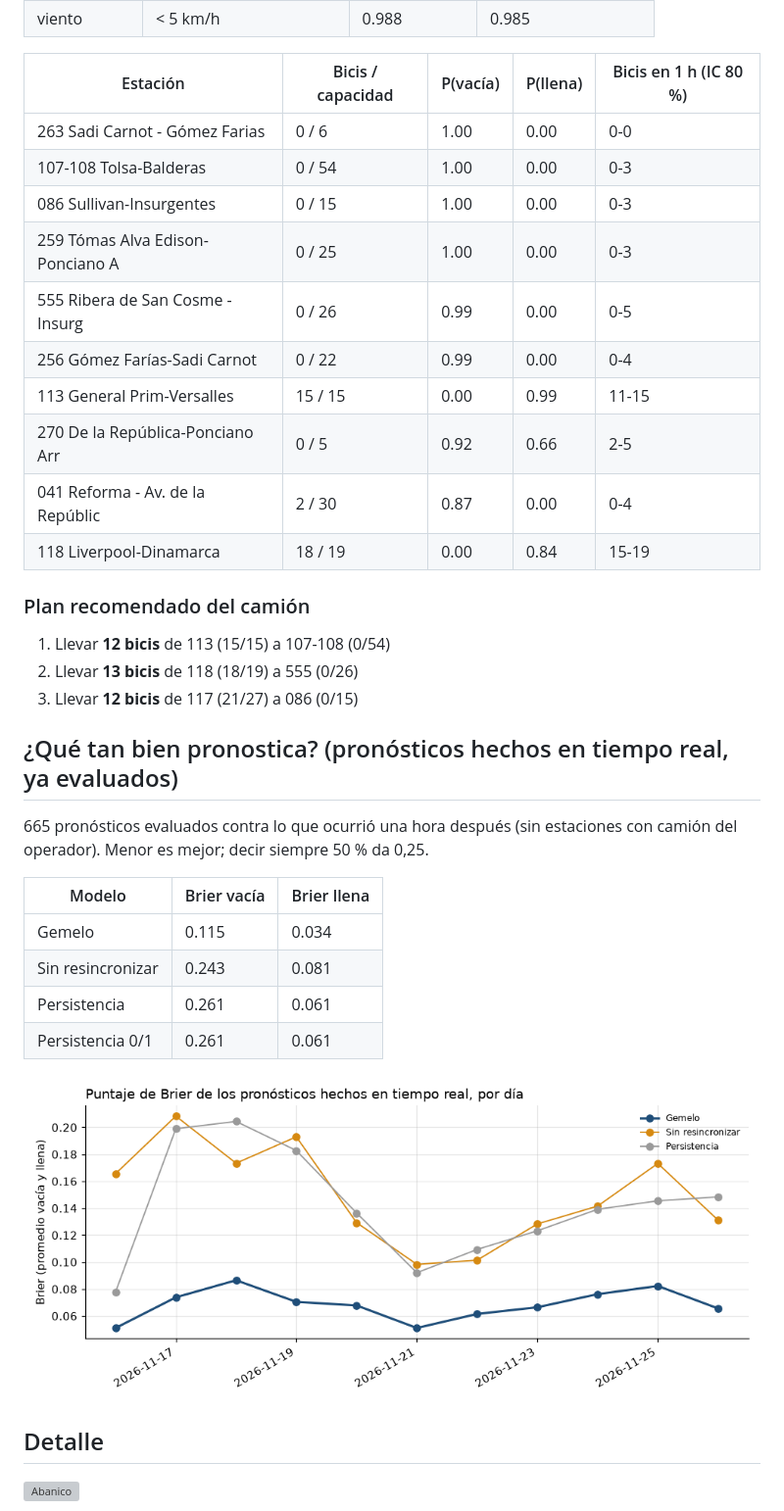
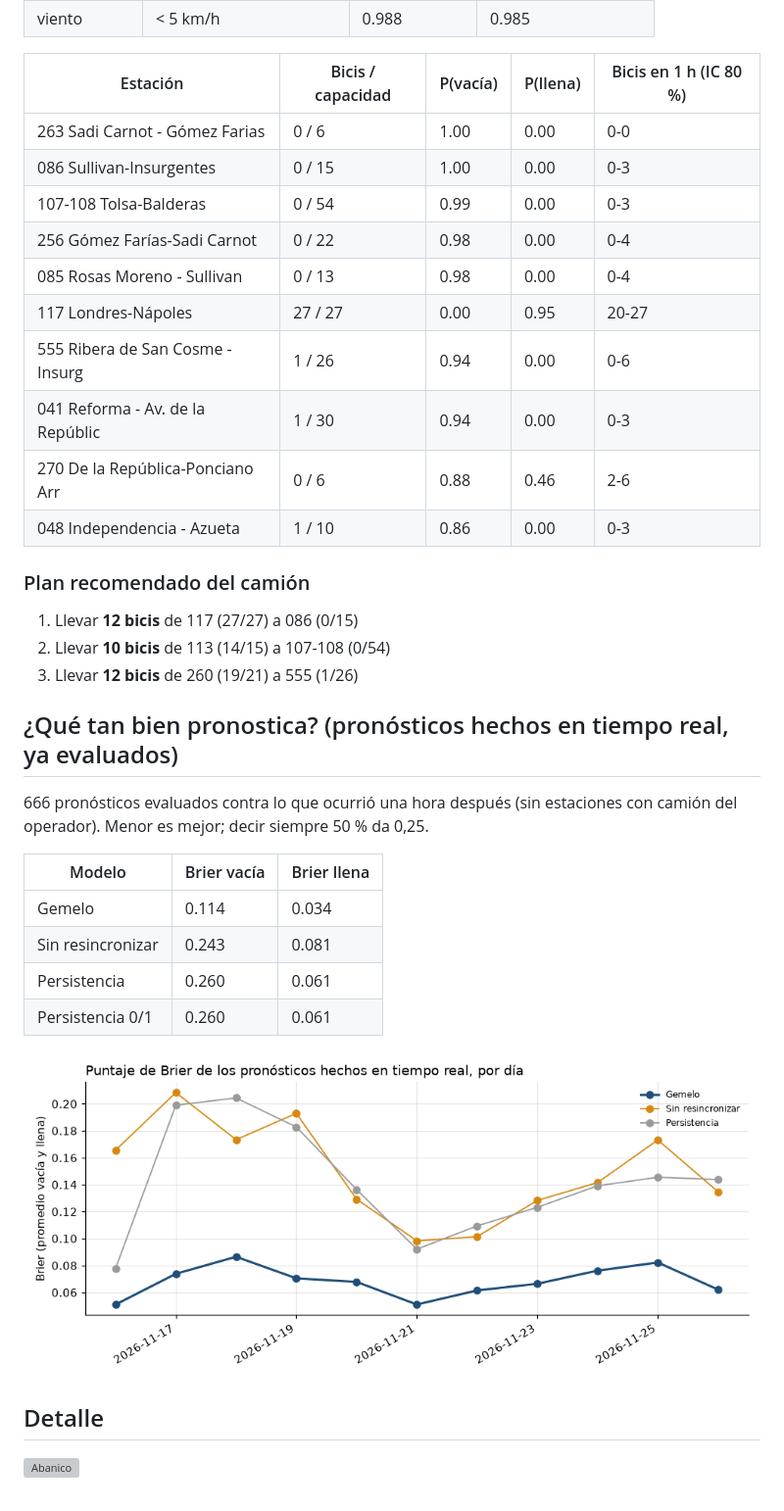
Before and after one commit to ignaburger68-hub/ecobici-gemelo, a Markdown page: gemelo_vivo/README.md, the part around one of its changes. Shown at 98% size. Drawn GitHub-style; pictures changed too: gemelo_vivo/brier_vivo.png; grey boxes are pictures that could not be loaded.

Commit message:
Lecturas 2026-11-26 15:54 UTC

```diff
--- a/gemelo_vivo/README.md
+++ b/gemelo_vivo/README.md
@@ -24,32 +24,32 @@ El clima multiplica los **retiros por 0.81** y las **devoluciones por 0.86** (1,
 | Estación | Bicis / capacidad | P(vacía) | P(llena) | Bicis en 1 h (IC 80 %) |
 | --- | --- | --- | --- | --- |
 | 263 Sadi Carnot - Gómez Farias | 0 / 6 | 1.00 | 0.00 | 0-0 |
-| 107-108 Tolsa-Balderas | 0 / 54 | 1.00 | 0.00 | 0-3 |
 | 086 Sullivan-Insurgentes | 0 / 15 | 1.00 | 0.00 | 0-3 |
-| 259 Tómas Alva Edison-Ponciano A | 0 / 25 | 1.00 | 0.00 | 0-3 |
-| 555 Ribera de San Cosme - Insurg | 0 / 26 | 0.99 | 0.00 | 0-5 |
-| 256 Gómez Farías-Sadi Carnot | 0 / 22 | 0.99 | 0.00 | 0-4 |
-| 113 General Prim-Versalles | 15 / 15 | 0.00 | 0.99 | 11-15 |
-| 270 De la República-Ponciano Arr | 0 / 5 | 0.92 | 0.66 | 2-5 |
-| 041 Reforma - Av. de la Repúblic | 2 / 30 | 0.87 | 0.00 | 0-4 |
-| 118 Liverpool-Dinamarca | 18 / 19 | 0.00 | 0.84 | 15-19 |
+| 107-108 Tolsa-Balderas | 0 / 54 | 0.99 | 0.00 | 0-3 |
+| 256 Gómez Farías-Sadi Carnot | 0 / 22 | 0.98 | 0.00 | 0-4 |
+| 085 Rosas Moreno - Sullivan | 0 / 13 | 0.98 | 0.00 | 0-4 |
+| 117 Londres-Nápoles | 27 / 27 | 0.00 | 0.95 | 20-27 |
+| 555 Ribera de San Cosme - Insurg | 1 / 26 | 0.94 | 0.00 | 0-6 |
+| 041 Reforma - Av. de la Repúblic | 1 / 30 | 0.94 | 0.00 | 0-3 |
+| 270 De la República-Ponciano Arr | 0 / 6 | 0.88 | 0.46 | 2-6 |
+| 048 Independencia - Azueta | 1 / 10 | 0.86 | 0.00 | 0-3 |
 
 ### Plan recomendado del camión
 
-1. Llevar **12 bicis** de 113 (15/15) a 107-108 (0/54)
-2. Llevar **13 bicis** de 118 (18/19) a 555 (0/26)
-3. Llevar **12 bicis** de 117 (21/27) a 086 (0/15)
+1. Llevar **12 bicis** de 117 (27/27) a 086 (0/15)
+2. Llevar **10 bicis** de 113 (14/15) a 107-108 (0/54)
+3. Llevar **12 bicis** de 260 (19/21) a 555 (1/26)
 
 ## ¿Qué tan bien pronostica? (pronósticos hechos en tiempo real, ya evaluados)
 
-665 pronósticos evaluados contra lo que ocurrió una hora después (sin estaciones con camión del operador). Menor es mejor; decir siempre 50 % da 0,25.
+666 pronósticos evaluados contra lo que ocurrió una hora después (sin estaciones con camión del operador). Menor es mejor; decir siempre 50 % da 0,25.
 
 | Modelo | Brier vacía | Brier llena |
 | --- | --- | --- |
-| Gemelo | 0.115 | 0.034 |
+| Gemelo | 0.114 | 0.034 |
 | Sin resincronizar | 0.243 | 0.081 |
-| Persistencia | 0.261 | 0.061 |
-| Persistencia 0/1 | 0.261 | 0.061 |
+| Persistencia | 0.260 | 0.061 |
+| Persistencia 0/1 | 0.260 | 0.061 |
 
 ![Brier por día](brier_vivo.png)
 
```
Also changed, not shown: other parts of gemelo_vivo/README.md (+2 -2 lines), 11 other files.
